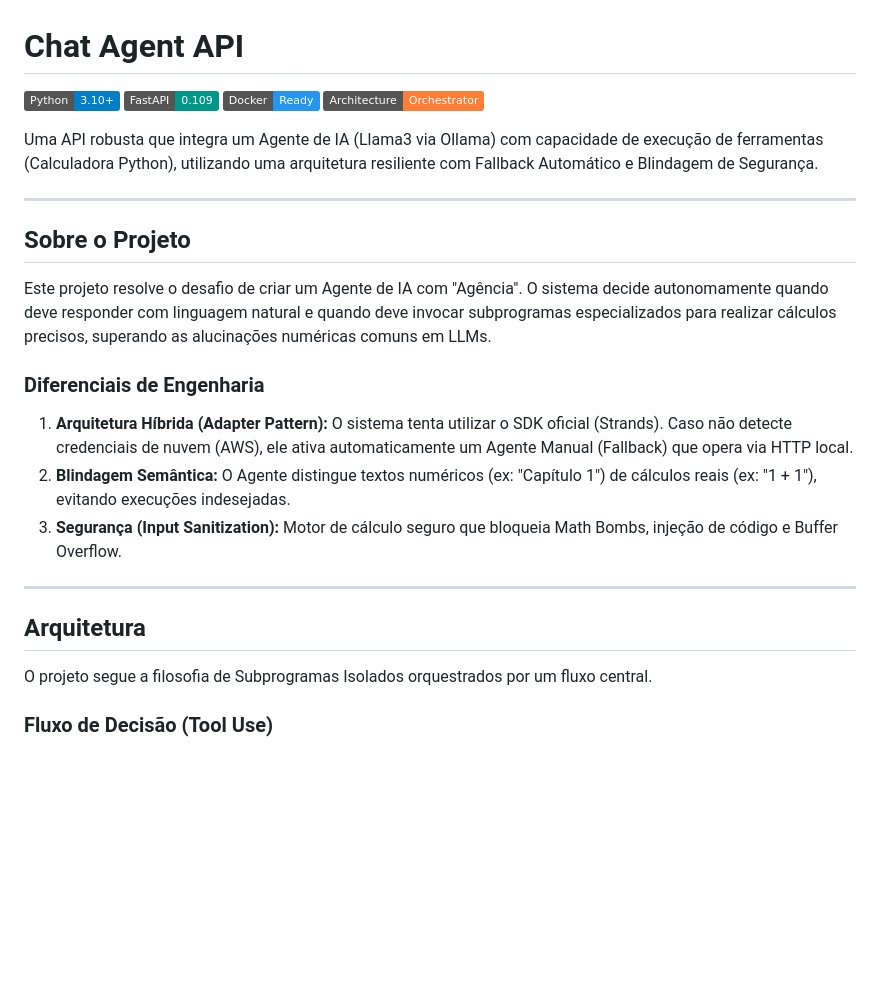
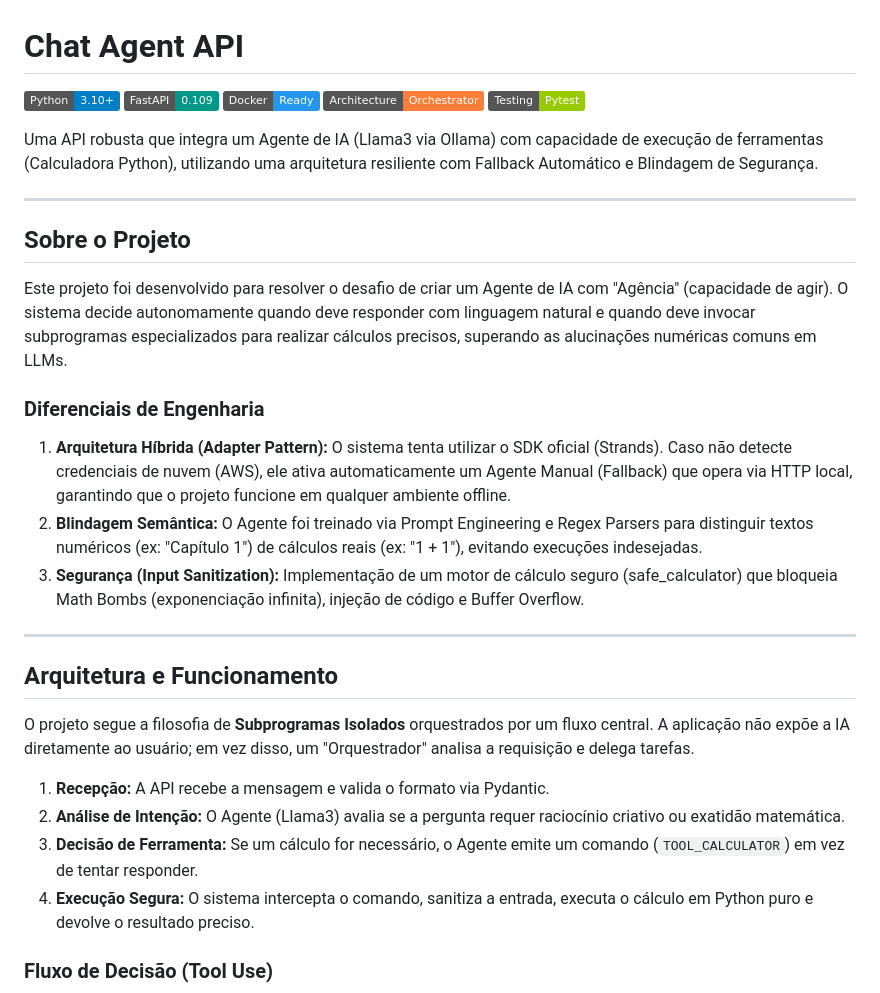
Before and after one commit to ianlucasalmeida/chat-agent-api, a Markdown page: README.md, the part around the change printed below. Rendered like a GitHub page; badges without logos; blank space fills up the shorter version.

Commit message:
Atualizando documentação final do projeto

```diff
--- a/README.md
+++ b/README.md
@@ -1,9 +1,10 @@
 # Chat Agent API
 
-![Python](https://img.shields.io/badge/Python-3.10%2B-blue)
-![FastAPI](https://img.shields.io/badge/FastAPI-0.109-009688)
-![Docker](https://img.shields.io/badge/Docker-Ready-2496ED)
-![Architecture](https://img.shields.io/badge/Architecture-Orchestrator-orange)
+![Python](https://img.shields.io/badge/Python-3.10%2B-blue?style=flat&logo=python)
+![FastAPI](https://img.shields.io/badge/FastAPI-0.109-009688?style=flat&logo=fastapi)
+![Docker](https://img.shields.io/badge/Docker-Ready-2496ED?style=flat&logo=docker)
+![Architecture](https://img.shields.io/badge/Architecture-Orchestrator-orange?style=flat)
+![Testing](https://img.shields.io/badge/Testing-Pytest-green?style=flat)
 
 Uma API robusta que integra um Agente de IA (Llama3 via Ollama) com capacidade de execução de ferramentas (Calculadora Python), utilizando uma arquitetura resiliente com Fallback Automático e Blindagem de Segurança.
 
@@ -11,19 +12,24 @@ Uma API robusta que integra um Agente de IA (Llama3 via Ollama) com capacidade d
 
 ## Sobre o Projeto
 
-Este projeto resolve o desafio de criar um Agente de IA com "Agência". O sistema decide autonomamente quando deve responder com linguagem natural e quando deve invocar subprogramas especializados para realizar cálculos precisos, superando as alucinações numéricas comuns em LLMs.
+Este projeto foi desenvolvido para resolver o desafio de criar um Agente de IA com "Agência" (capacidade de agir). O sistema decide autonomamente quando deve responder com linguagem natural e quando deve invocar subprogramas especializados para realizar cálculos precisos, superando as alucinações numéricas comuns em LLMs.
 
 ### Diferenciais de Engenharia
 
-1.  **Arquitetura Híbrida (Adapter Pattern):** O sistema tenta utilizar o SDK oficial (Strands). Caso não detecte credenciais de nuvem (AWS), ele ativa automaticamente um Agente Manual (Fallback) que opera via HTTP local.
-2.  **Blindagem Semântica:** O Agente distingue textos numéricos (ex: "Capítulo 1") de cálculos reais (ex: "1 + 1"), evitando execuções indesejadas.
-3.  **Segurança (Input Sanitization):** Motor de cálculo seguro que bloqueia Math Bombs, injeção de código e Buffer Overflow.
+1.  **Arquitetura Híbrida (Adapter Pattern):** O sistema tenta utilizar o SDK oficial (Strands). Caso não detecte credenciais de nuvem (AWS), ele ativa automaticamente um Agente Manual (Fallback) que opera via HTTP local, garantindo que o projeto funcione em qualquer ambiente offline.
+2.  **Blindagem Semântica:** O Agente foi treinado via Prompt Engineering e Regex Parsers para distinguir textos numéricos (ex: "Capítulo 1") de cálculos reais (ex: "1 + 1"), evitando execuções indesejadas.
+3.  **Segurança (Input Sanitization):** Implementação de um motor de cálculo seguro (safe_calculator) que bloqueia Math Bombs (exponenciação infinita), injeção de código e Buffer Overflow.
 
 ---
 
-## Arquitetura
+## Arquitetura e Funcionamento
 
-O projeto segue a filosofia de Subprogramas Isolados orquestrados por um fluxo central.
+O projeto segue a filosofia de **Subprogramas Isolados** orquestrados por um fluxo central. A aplicação não expõe a IA diretamente ao usuário; em vez disso, um "Orquestrador" analisa a requisição e delega tarefas.
+
+1.  **Recepção:** A API recebe a mensagem e valida o formato via Pydantic.
+2.  **Análise de Intenção:** O Agente (Llama3) avalia se a pergunta requer raciocínio criativo ou exatidão matemática.
+3.  **Decisão de Ferramenta:** Se um cálculo for necessário, o Agente emite um comando (`TOOL_CALCULATOR`) em vez de tentar responder.
+4.  **Execução Segura:** O sistema intercepta o comando, sanitiza a entrada, executa o cálculo em Python puro e devolve o resultado preciso.
 
 ### Fluxo de Decisão (Tool Use)
 
```
Also changed, not shown: other parts of README.md (+41 -19 lines).
